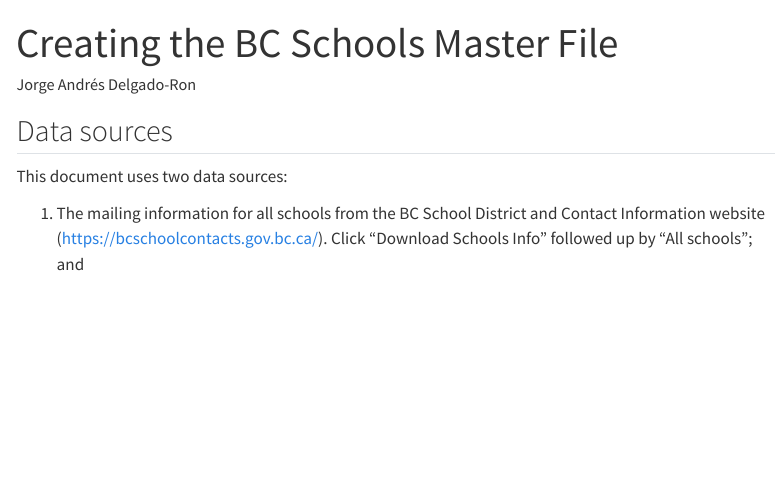
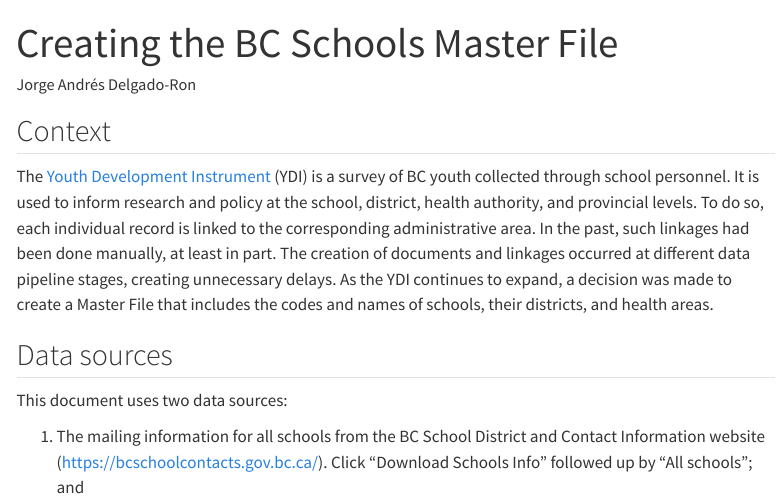
Before and after one commit to jorgeandr3s/r-code-stories, a Quarto document (Creating_BC_schools_Master_File.qmd): the page in a window 1100 px wide, from its top. Rendered offline with R 4.5, knitr and Pandoc in place of Quarto, with nearby package versions; some code elsewhere in the file could not run offline; menus at the side of the page are left out; long lines of code are wrapped; column names are cleaned by a stand-in for the janitor package.

Commit message:
Context for the master file doc

```diff
--- a/Creating_BC_schools_Master_File.qmd
+++ b/Creating_BC_schools_Master_File.qmd
@@ -5,6 +5,10 @@ affiliation: "CHART Lab"
 format: html
 editor: visual
 ---
+
+## Context
+
+The [Youth Development Instrument](https://chartlab.ca/about-ydi/) (YDI) is a survey of BC youth collected through school personnel. It is used to inform research and policy at the school, district, health authority, and provincial levels. To do so, each individual record is linked to the corresponding administrative area. In the past, such linkages had been done manually, at least in part. The creation of documents and linkages occurred at different data pipeline stages, creating unnecessary delays. As the YDI continues to expand, a decision was made to create a Master File that includes the codes and names of schools, their districts, and health areas.
 
 ## Data sources
 
```
Also changed, not shown: docs/search.json, 1 other file.
